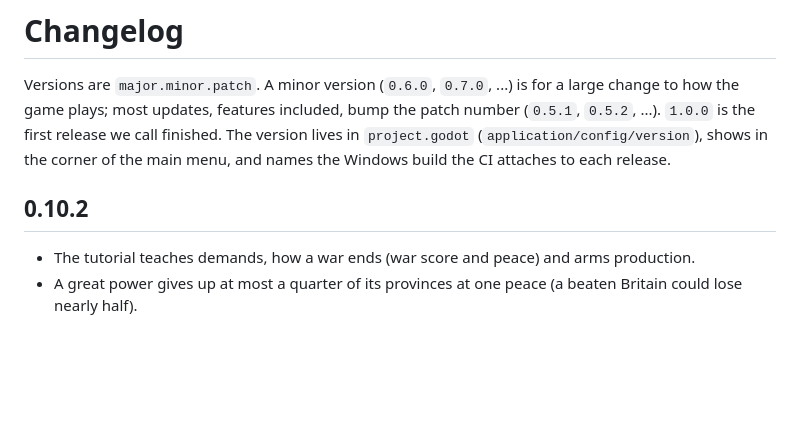
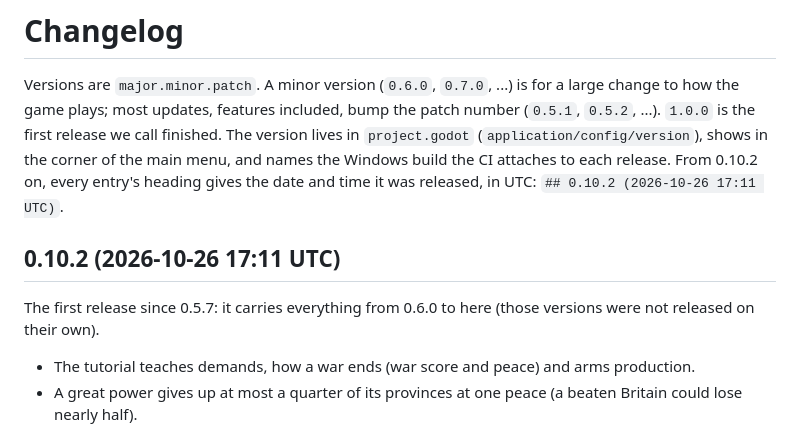
Before and after one commit to Yuri054/Foreign-Skies, a Markdown page: CHANGELOG.md, the part around the change. Rendered like a GitHub page; blank space fills up the shorter version.

```diff
--- a/CHANGELOG.md
+++ b/CHANGELOG.md
@@ -5,8 +5,11 @@ most updates, features included, bump the patch number (`0.5.1`, `0.5.2`, ...).
 finished.
 The version lives in `project.godot` (`application/config/version`), shows in the corner of the main menu, and names
 the Windows build the CI attaches to each release.
+From 0.10.2 on, every entry's heading gives the date and time it was released, in UTC: `## 0.10.2 (2026-10-26 17:11 UTC)`.
 
-## 0.10.2
+## 0.10.2 (2026-10-26 17:11 UTC)
+
+The first release since 0.5.7: it carries everything from 0.6.0 to here (those versions were not released on their own).
 
 - The tutorial teaches demands, how a war ends (war score and peace) and arms production.
 - A great power gives up at most a quarter of its provinces at one peace (a beaten Britain could lose nearly half).
```
Also changed, not shown: CLAUDE.md (added, +5 -0 lines).
